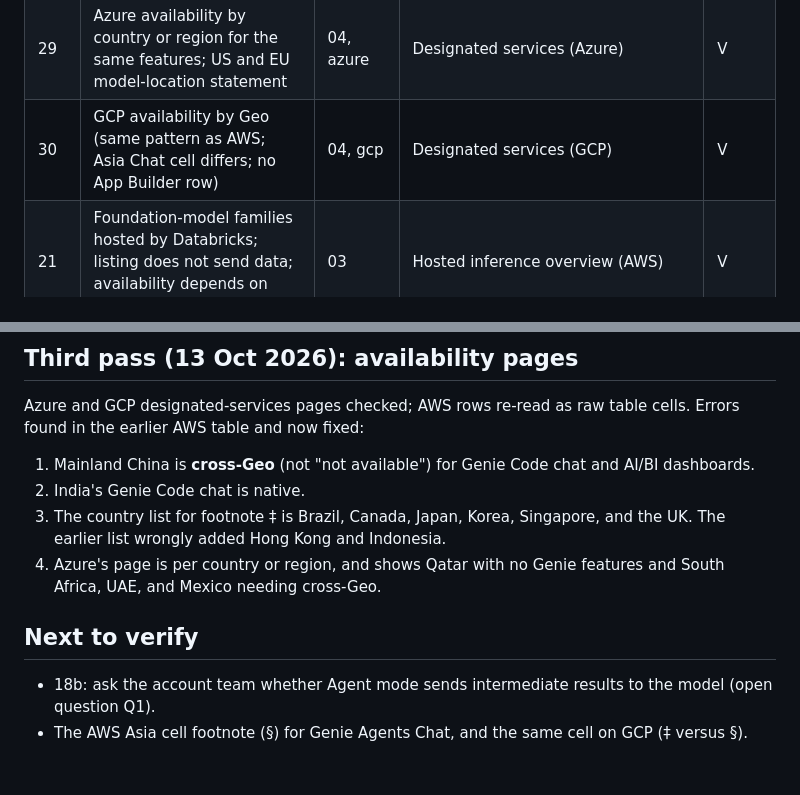
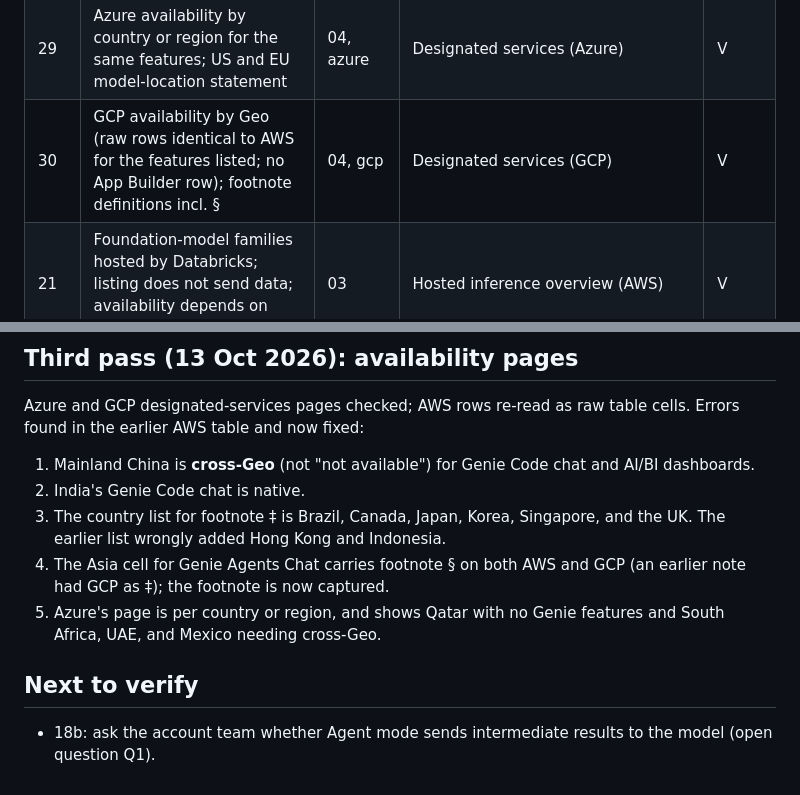
Before and after one commit to jason-miles/genie-security-reviews, a Markdown page: notes/claims-register.md, 2 parts joined by grey strips. Drawn GitHub-style.

```diff
--- a/notes/claims-register.md
+++ b/notes/claims-register.md
@@ -34,7 +34,7 @@ Each load-bearing claim, where it appears, and how it was checked. Checked **13
 | 19 | CSP standards list and enforcement (CIS Level 1, FIPS 140, Nitro, TLS 1.2+); account-level Genie One does not aggregate CSP workspaces | 08, aws | Compliance security profile (AWS) | V |
 | 20 | Designated-services list; AWS availability by Geo for Genie Agents Chat and Agent mode, Genie One, App Builder, Genie Code agentic and chat, AI/BI dashboards, comments (raw table cells) | 04, aws | Designated services (AWS) | V |
 | 29 | Azure availability by country or region for the same features; US and EU model-location statement | 04, azure | Designated services (Azure) | V |
-| 30 | GCP availability by Geo (same pattern as AWS; Asia Chat cell differs; no App Builder row) | 04, gcp | Designated services (GCP) | V |
+| 30 | GCP availability by Geo (raw rows identical to AWS for the features listed; no App Builder row); footnote definitions incl. § | 04, gcp | Designated services (GCP) | V |
 | 21 | Foundation-model families hosted by Databricks; listing does not send data; availability depends on region and cross-Geo | 03 | Hosted inference overview (AWS) | V |
 | 22 | Result-row sample sent for summarization | 02, Q1 | Field material | D |
 | 23 | Operational retention period (about 30 days quoted) | 05, Q5 | Field material | D |
@@ -67,9 +67,9 @@ Azure and GCP designated-services pages checked; AWS rows re-read as raw table c
 1. Mainland China is **cross-Geo** (not "not available") for Genie Code chat and AI/BI dashboards.
 2. India's Genie Code chat is native.
 3. The country list for footnote ‡ is Brazil, Canada, Japan, Korea, Singapore, and the UK. The earlier list wrongly added Hong Kong and Indonesia.
-4. Azure's page is per country or region, and shows Qatar with no Genie features and South Africa, UAE, and Mexico needing cross-Geo.
+4. The Asia cell for Genie Agents Chat carries footnote § on both AWS and GCP (an earlier note had GCP as ‡); the footnote is now captured.
+5. Azure's page is per country or region, and shows Qatar with no Genie features and South Africa, UAE, and Mexico needing cross-Geo.
 
 ## Next to verify
 
 - 18b: ask the account team whether Agent mode sends intermediate results to the model (open question Q1).
-- The AWS Asia cell footnote (§) for Genie Agents Chat, and the same cell on GCP (‡ versus §).
```
Also changed, not shown: docs/04-data-sovereignty-and-geos.md (+5 -4 lines), docs/clouds/gcp.md (+1 -1 lines).
